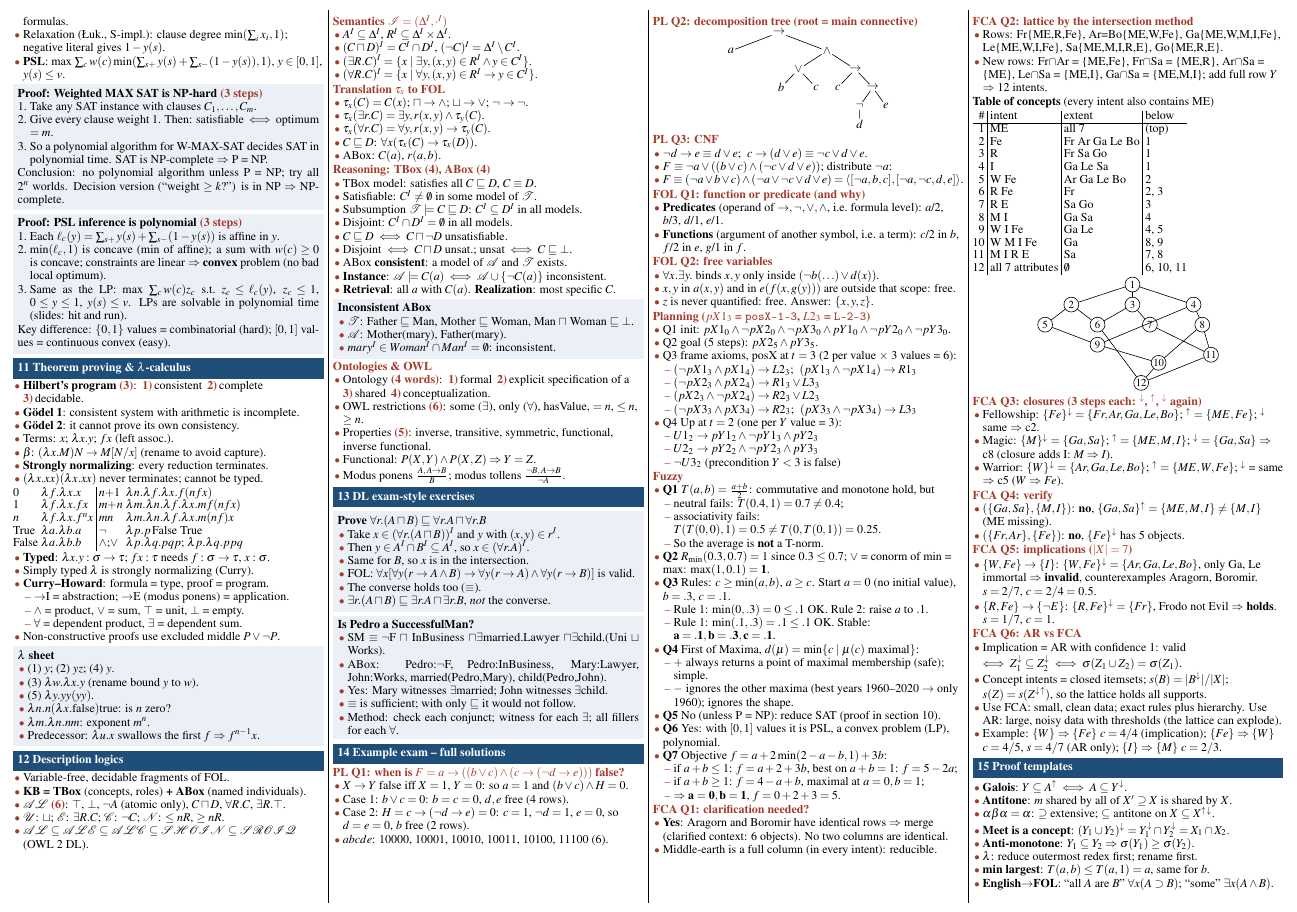
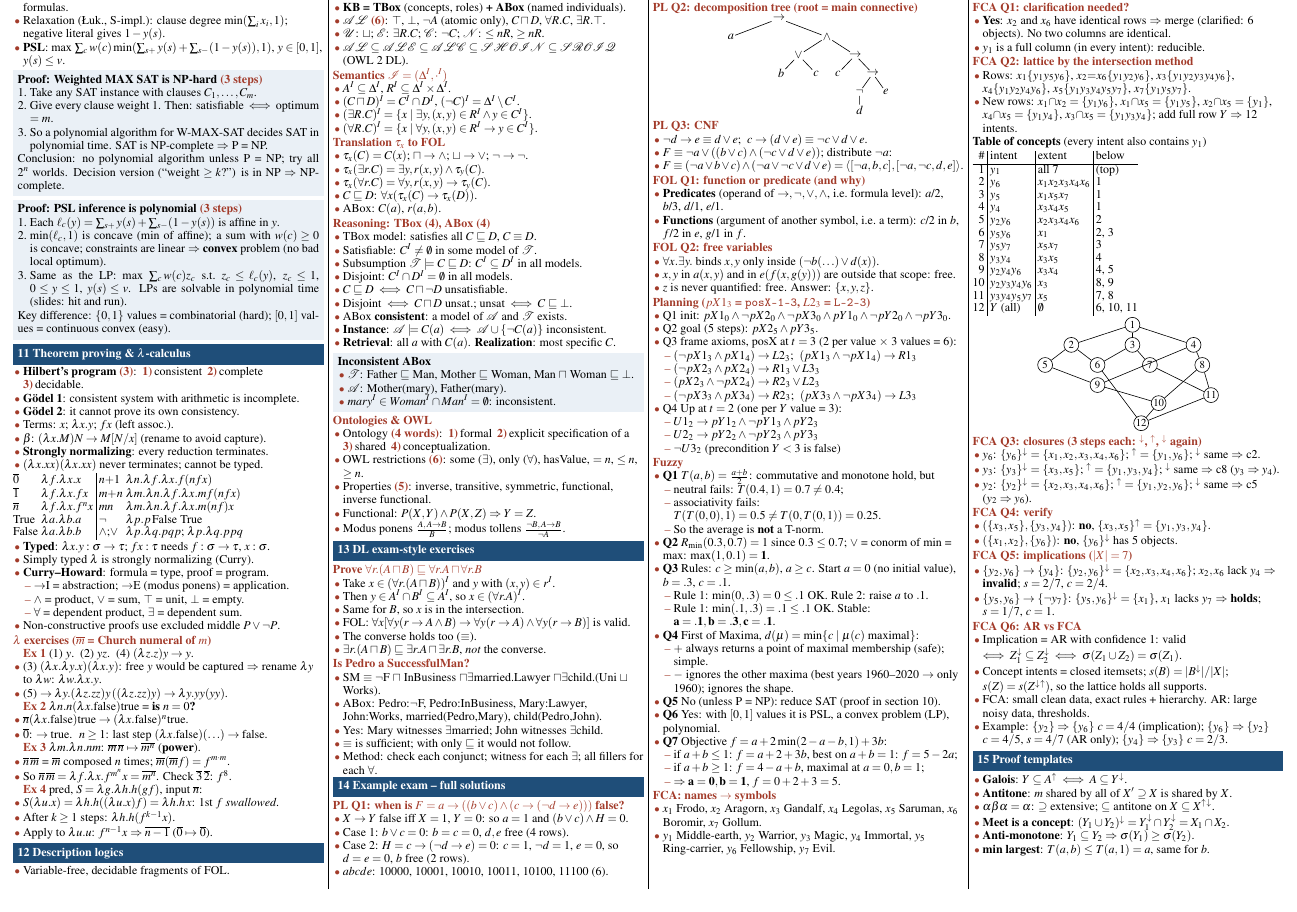
Before and after one commit to pqhhust/logics-symbolicAI-atlas, a LaTeX document (cheatsheet/logic-cheatsheet.tex): part of page 2 of 2, cut so that both start at the same text. Compiled offline with pdfLaTeX.

Commit message:
Cheat sheet: lambda exercise solutions, numeral notation, x/y symbols in FCA

```diff
--- a/cheatsheet/logic-cheatsheet.tex
+++ b/cheatsheet/logic-cheatsheet.tex
@@ -340,9 +340,9 @@ Key difference: $\{0,1\}$ values = combinatorial (hard); $[0,1]$ values = contin
 \item $(\lambda x.xx)(\lambda x.xx)$ never terminates; cannot be typed.
 \end{itemize}
 \begin{tabular}{@{}l@{\ }l|l@{\ }l@{}}
-$0$ & $\lambda f.\lambda x.x$ & $n{+}1$ & $\lambda n.\lambda f.\lambda x.f(nfx)$\\
-$1$ & $\lambda f.\lambda x.fx$ & $m{+}n$ & $\lambda m.\lambda n.\lambda f.\lambda x.mf(nfx)$\\
-$n$ & $\lambda f.\lambda x.f^nx$ & $mn$ & $\lambda m.\lambda n.\lambda f.\lambda x.m(nf)x$\\
+$\overline0$ & $\lambda f.\lambda x.x$ & $n{+}1$ & $\lambda n.\lambda f.\lambda x.f(nfx)$\\
+$\overline1$ & $\lambda f.\lambda x.fx$ & $m{+}n$ & $\lambda m.\lambda n.\lambda f.\lambda x.mf(nfx)$\\
+$\overline n$ & $\lambda f.\lambda x.f^nx$ & $mn$ & $\lambda m.\lambda n.\lambda f.\lambda x.m(nf)x$\\
 True & $\lambda a.\lambda b.a$ & $\neg$ & $\lambda p.p\,$False True\\
 False & $\lambda a.\lambda b.b$ & $\wedge$;$\vee$ & $\lambda p.\lambda q.pqp$;\ $\lambda p.\lambda q.ppq$\\
 \end{tabular}
@@ -357,15 +357,22 @@ False & $\lambda a.\lambda b.b$ & $\wedge$;$\vee$ & $\lambda p.\lambda q.pqp$;\
 \end{itemize}
 \item Non-constructive proofs use excluded middle $P\vee\neg P$.
 \end{itemize}
-\ex{\textbf{$\lambda$ sheet}
+\sub{$\lambda$ exercises ($\overline m$ = Church numeral of $m$)}
 \begin{itemize}
-\item (1) $y$;\ (2) $yz$;\ (4) $y$.
-\item (3) $\lambda w.\lambda x.y$ (rename bound $y$ to $w$).
-\item (5) $\lambda y.yy(yy)$.
-\item $\lambda n.n(\lambda x.\text{false})\text{true}$: is $n$ zero?
-\item $\lambda m.\lambda n.nm$: exponent $m^n$.
-\item Predecessor: $\lambda u.x$ swallows the first $f$ $\Rightarrow f^{n-1}x$.
-\end{itemize}}
+\item[] {\color{h2}\textbf{Ex 1}} (1) $y$.\ \ (2) $yz$.\ \ (4) $(\lambda z.z)y\to y$.
+\item (3) $(\lambda x.\lambda y.x)(\lambda x.y)$: free $y$ would be captured $\Rightarrow$ rename $\lambda y$ to $\lambda w$: $\lambda w.\lambda x.y$.
+\item (5) $\to\lambda y.(\lambda z.zz)y\,((\lambda z.zz)y)\to\lambda y.yy(yy)$.
+\item[] {\color{h2}\textbf{Ex 2}} $\lambda n.n(\lambda x.\text{false})\text{true}$ = \textbf{is $n=0$?}
+\item $\overline n(\lambda x.\text{false})\text{true}\to(\lambda x.\text{false})^n\text{true}$.
+\item $\overline0$: $\to\text{true}$. \ $n\ge1$: last step $(\lambda x.\text{false})(\ldots)\to\text{false}$.
+\item[] {\color{h2}\textbf{Ex 3}} $\lambda m.\lambda n.nm$: $\overline m\,\overline n\mapsto\overline{m^n}$ (\textbf{power}).
+\item $\overline n\,\overline m$ = $\overline m$ composed $n$ times; $\overline m(\overline mf)=f^{m\cdot m}$.
+\item So $\overline n\,\overline m=\lambda f.\lambda x.f^{m^n}x=\overline{m^n}$. Check $\overline3\,\overline2$: $f^8$.
+\item[] {\color{h2}\textbf{Ex 4}} pred, $S=\lambda g.\lambda h.h(gf)$, input $\overline n$:
+\item $S(\lambda u.x)=\lambda h.h((\lambda u.x)f)=\lambda h.h\,x$: 1st $f$ \emph{swallowed}.
+\item After $k\ge1$ steps: $\lambda h.h(f^{k-1}x)$.
+\item Apply to $\lambda u.u$: $f^{n-1}x$ $\Rightarrow\overline{n-1}$ ($\overline0\mapsto\overline0$).
+\end{itemize}
 
 %=====================================================================
 \sect{12 Description logics}
@@ -428,15 +435,15 @@ False & $\lambda a.\lambda b.b$ & $\wedge$;$\vee$ & $\lambda p.\lambda q.pqp$;\
 \item FOL: $\forall x[\forall y(r\to A\wedge B)\to\forall y(r\to A)\wedge\forall y(r\to B)]$ is valid.
 \item The converse holds too ($\equiv$).
 \item $\exists r.(A\sqcap B)\sqsubseteq\exists r.A\sqcap\exists r.B$, \emph{not} the converse.
-\end{itemize}}
-\ex{\textbf{Is Pedro a SuccessfulMan?}
+\end{itemize}
+\sub{Is Pedro a SuccessfulMan?}
 \begin{itemize}
 \item SM $\equiv\neg$F $\sqcap$ InBusiness $\sqcap\exists$married.Lawyer $\sqcap\exists$child.(Uni $\sqcup$ Works).
 \item ABox: Pedro:$\neg$F, Pedro:InBusiness, Mary:Lawyer, John:Works, married(Pedro,Mary), child(Pedro,John).
 \item Yes: Mary witnesses $\exists$married; John witnesses $\exists$child.
 \item $\equiv$ is sufficient; with only $\sqsubseteq$ it would not follow.
 \item Method: check each conjunct; witness for each $\exists$; all fillers for each $\forall$.
-\end{itemize}}
+\end{itemize}
 
 %=====================================================================
 \sect{14 Example exam -- full solutions}
@@ -515,31 +522,36 @@ level 1/.style={sibling distance=22mm},level 2/.style={sibling distance=13mm},le
 \item $\Rightarrow\mathbf{a=0,b=1}$, $f=0+2+3=5$.
 \end{itemize}
 \end{itemize}
+\sub{FCA: names $\to$ symbols}
+\begin{itemize}
+\item $x_1$ Frodo, $x_2$ Aragorn, $x_3$ Gandalf, $x_4$ Legolas, $x_5$ Saruman, $x_6$ Boromir, $x_7$ Gollum.
+\item $y_1$ Middle-earth, $y_2$ Warrior, $y_3$ Magic, $y_4$ Immortal, $y_5$ Ring-carrier, $y_6$ Fellowship, $y_7$ Evil.
+\end{itemize}
 \sub{FCA Q1: clarification needed?}
 \begin{itemize}
-\item \textbf{Yes}: Aragorn and Boromir have identical rows $\Rightarrow$ merge (clarified context: 6 objects). No two columns are identical.
-\item Middle-earth is a full column (in every intent): reducible.
+\item \textbf{Yes}: $x_2$ and $x_6$ have identical rows $\Rightarrow$ merge (clarified: 6 objects). No two columns are identical.
+\item $y_1$ is a full column (in every intent): reducible.
 \end{itemize}
 \sub{FCA Q2: lattice by the intersection method}
 \begin{itemize}
-\item Rows: Fr\{ME,R,Fe\}, Ar=Bo\{ME,W,Fe\}, Ga\{ME,W,M,I,Fe\}, Le\{ME,W,I,Fe\}, Sa\{ME,M,I,R,E\}, Go\{ME,R,E\}.
-\item New rows: Fr$\cap$Ar = \{ME,Fe\}, Fr$\cap$Sa = \{ME,R\}, Ar$\cap$Sa = \{ME\}, Le$\cap$Sa = \{ME,I\}, Ga$\cap$Sa = \{ME,M,I\}; add full row $Y$ $\Rightarrow$ 12 intents.
+\item Rows: $x_1\{y_1y_5y_6\}$, $x_2{=}x_6\{y_1y_2y_6\}$, $x_3\{y_1y_2y_3y_4y_6\}$, $x_4\{y_1y_2y_4y_6\}$, $x_5\{y_1y_3y_4y_5y_7\}$, $x_7\{y_1y_5y_7\}$.
+\item New rows: $x_1{\cap}x_2=\{y_1y_6\}$, $x_1{\cap}x_5=\{y_1y_5\}$, $x_2{\cap}x_5=\{y_1\}$, $x_4{\cap}x_5=\{y_1y_4\}$, $x_3{\cap}x_5=\{y_1y_3y_4\}$; add full row $Y$ $\Rightarrow$ 12 intents.
 \end{itemize}
-\textbf{Table of concepts} (every intent also contains ME)\\[1pt]
+\textbf{Table of concepts} (every intent also contains $y_1$)\\[1pt]
 \begin{tabular}{@{}r|l|l|l@{}}
 \# & intent & extent & below\\\hline
-1 & ME & all 7 & (top)\\
-2 & Fe & Fr Ar Ga Le Bo & 1\\
-3 & R & Fr Sa Go & 1\\
-4 & I & Ga Le Sa & 1\\
-5 & W Fe & Ar Ga Le Bo & 2\\
-6 & R Fe & Fr & 2, 3\\
-7 & R E & Sa Go & 3\\
-8 & M I & Ga Sa & 4\\
-9 & W I Fe & Ga Le & 4, 5\\
-10 & W M I Fe & Ga & 8, 9\\
-11 & M I R E & Sa & 7, 8\\
-12 & all 7 attributes & $\emptyset$ & 6, 10, 11\\
+1 & $y_1$ & all 7 & (top)\\
+2 & $y_6$ & $x_1x_2x_3x_4x_6$ & 1\\
+3 & $y_5$ & $x_1x_5x_7$ & 1\\
+4 & $y_4$ & $x_3x_4x_5$ & 1\\
+5 & $y_2y_6$ & $x_2x_3x_4x_6$ & 2\\
+6 & $y_5y_6$ & $x_1$ & 2, 3\\
+7 & $y_5y_7$ & $x_5x_7$ & 3\\
+8 & $y_3y_4$ & $x_3x_5$ & 4\\
+9 & $y_2y_4y_6$ & $x_3x_4$ & 4, 5\\
+10 & $y_2y_3y_4y_6$ & $x_3$ & 8, 9\\
+11 & $y_3y_4y_5y_7$ & $x_5$ & 7, 8\\
+12 & $Y$ (all) & $\emptyset$ & 6, 10, 11\\
 \end{tabular}\par
 {\centering\begin{tikzpicture}[x=10mm,y=4.6mm,every node/.style={font=\scriptsize,inner sep=0.4pt}]
 \foreach \n/\x/\y in {1/2/5,2/0.6/4,3/2/4,4/3.4/4,5/0/3,6/1.2/3,7/2.4/3,8/3.6/3,9/1.2/2,10/2.6/1.1,11/3.8/1.5,12/2.2/0.1}
@@ -549,26 +561,26 @@ level 1/.style={sibling distance=22mm},level 2/.style={sibling distance=13mm},le
 \end{tikzpicture}\par}
 \sub{FCA Q3: closures \cnt{3 steps each: $\dn$, $\up$, $\dn$ again}}
 \begin{itemize}
-\item Fellowship: $\{Fe\}\dn=\{Fr,Ar,Ga,Le,Bo\}$; $\up=\{ME,Fe\}$; $\dn$ same $\Rightarrow$ c2.
-\item Magic: $\{M\}\dn=\{Ga,Sa\}$; $\up=\{ME,M,I\}$; $\dn=\{Ga,Sa\}$ $\Rightarrow$ c8 (closure adds I: $M\Rightarrow I$).
-\item Warrior: $\{W\}\dn=\{Ar,Ga,Le,Bo\}$; $\up=\{ME,W,Fe\}$; $\dn$ = same $\Rightarrow$ c5 ($W\Rightarrow Fe$).
+\item $y_6$: $\{y_6\}\dn=\{x_1,x_2,x_3,x_4,x_6\}$; $\up=\{y_1,y_6\}$; $\dn$ same $\Rightarrow$ c2.
+\item $y_3$: $\{y_3\}\dn=\{x_3,x_5\}$; $\up=\{y_1,y_3,y_4\}$; $\dn$ same $\Rightarrow$ c8 ($y_3\Rightarrow y_4$).
+\item $y_2$: $\{y_2\}\dn=\{x_2,x_3,x_4,x_6\}$; $\up=\{y_1,y_2,y_6\}$; $\dn$ same $\Rightarrow$ c5 ($y_2\Rightarrow y_6$).
 \end{itemize}
 \sub{FCA Q4: verify}
 \begin{itemize}
-\item $(\{Ga,Sa\},\{M,I\})$: \textbf{no}, $\{Ga,Sa\}\up=\{ME,M,I\}\neq\{M,I\}$ (ME missing).
-\item $(\{Fr,Ar\},\{Fe\})$: \textbf{no}, $\{Fe\}\dn$ has 5 objects.
+\item $(\{x_3,x_5\},\{y_3,y_4\})$: \textbf{no}, $\{x_3,x_5\}\up=\{y_1,y_3,y_4\}$.
+\item $(\{x_1,x_2\},\{y_6\})$: \textbf{no}, $\{y_6\}\dn$ has 5 objects.
 \end{itemize}
 \sub{FCA Q5: implications ($|X|=7$)}
 \begin{itemize}
-\item $\{W,Fe\}\to\{I\}$: $\{W,Fe\}\dn=\{Ar,Ga,Le,Bo\}$, only Ga, Le immortal $\Rightarrow$ \textbf{invalid}, counterexamples Aragorn, Boromir. $s=2/7$, $c=2/4=0.5$.
-\item $\{R,Fe\}\to\{\neg E\}$: $\{R,Fe\}\dn=\{Fr\}$, Frodo not Evil $\Rightarrow$ \textbf{holds}. $s=1/7$, $c=1$.
+\item $\{y_2,y_6\}\to\{y_4\}$: $\{y_2,y_6\}\dn=\{x_2,x_3,x_4,x_6\}$; $x_2,x_6$ lack $y_4$ $\Rightarrow$ \textbf{invalid}; $s=2/7$, $c=2/4$.
+\item $\{y_5,y_6\}\to\{\neg y_7\}$: $\{y_5,y_6\}\dn=\{x_1\}$, $x_1$ lacks $y_7$ $\Rightarrow$ \textbf{holds}; $s=1/7$, $c=1$.
 \end{itemize}
 \sub{FCA Q6: AR vs FCA}
 \begin{itemize}
 \item Implication = AR with confidence 1: valid $\iff Z_1\dn\subseteq Z_2\dn\iff\sigma(Z_1\cup Z_2)=\sigma(Z_1)$.
 \item Concept intents = closed itemsets; $s(B)=|B\dn|/|X|$; $s(Z)=s(Z\dn{}\up)$, so the lattice holds all supports.
-\item Use FCA: small, clean data; exact rules plus hierarchy. Use AR: large, noisy data with thresholds (the lattice can explode).
-\item Example: $\{W\}\Rightarrow\{Fe\}$ $c=4/4$ (implication); $\{Fe\}\Rightarrow\{W\}$ $c=4/5$, $s=4/7$ (AR only); $\{I\}\Rightarrow\{M\}$ $c=2/3$.
+\item FCA: small clean data, exact rules + hierarchy. AR: large noisy data, thresholds.
+\item Example: $\{y_2\}\Rightarrow\{y_6\}$ $c=4/4$ (implication); $\{y_6\}\Rightarrow\{y_2\}$ $c=4/5$, $s=4/7$ (AR only); $\{y_4\}\Rightarrow\{y_3\}$ $c=2/3$.
 \end{itemize}
 
 %=====================================================================
@@ -579,9 +591,7 @@ level 1/.style={sibling distance=22mm},level 2/.style={sibling distance=13mm},le
 \item \kw{$\alpha\beta\alpha=\alpha$}: $\supseteq$ extensive; $\subseteq$ antitone on $X\subseteq X\up{}\dn$.
 \item \kw{Meet is a concept}: $(Y_1\cup Y_2)\dn=Y_1\dn\cap Y_2\dn=X_1\cap X_2$.
 \item \kw{Anti-monotone}: $Y_1\subseteq Y_2\Rightarrow\sigma(Y_1)\ge\sigma(Y_2)$.
-\item \kw{$\lambda$}: reduce outermost redex first; rename first.
 \item \kw{min largest}: $T(a,b)\le T(a,1)=a$, same for $b$.
-\item \kw{English$\to$FOL}: ``all $A$ are $B$'' $\forall x(A\impl B)$; ``some'' $\exists x(A\wedge B)$.
 \end{itemize}
 
 \end{multicols*}
```
Also changed, not shown: cheatsheet/logic-cheatsheet.pdf, cheatsheet/logic-cheatsheet.tex (2 more changed lines), 2 other files.
